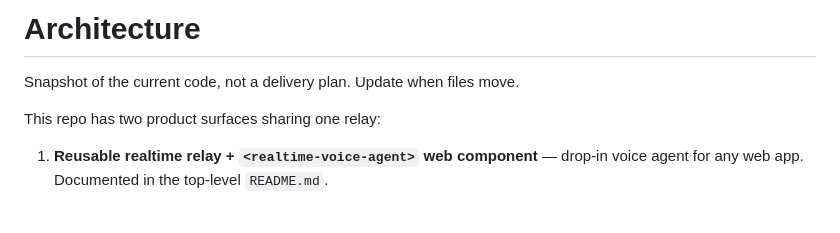
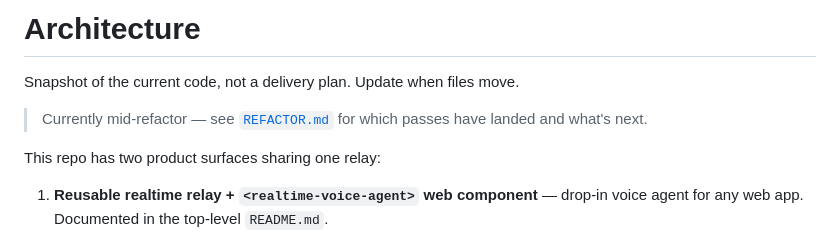
Before and after one commit to aicoder88/voice, a Markdown page: docs/ARCHITECTURE.md, the part around the change. Rendered like a GitHub page; blank space fills up the shorter version.

```diff
--- a/docs/ARCHITECTURE.md
+++ b/docs/ARCHITECTURE.md
@@ -1,6 +1,8 @@
 # Architecture
 
 Snapshot of the current code, not a delivery plan. Update when files move.
+
+> Currently mid-refactor — see [`REFACTOR.md`](./REFACTOR.md) for which passes have landed and what's next.
 
 This repo has two product surfaces sharing one relay:
 
```
Also changed, not shown: docs/REFACTOR.md (added, +89 -0 lines).
